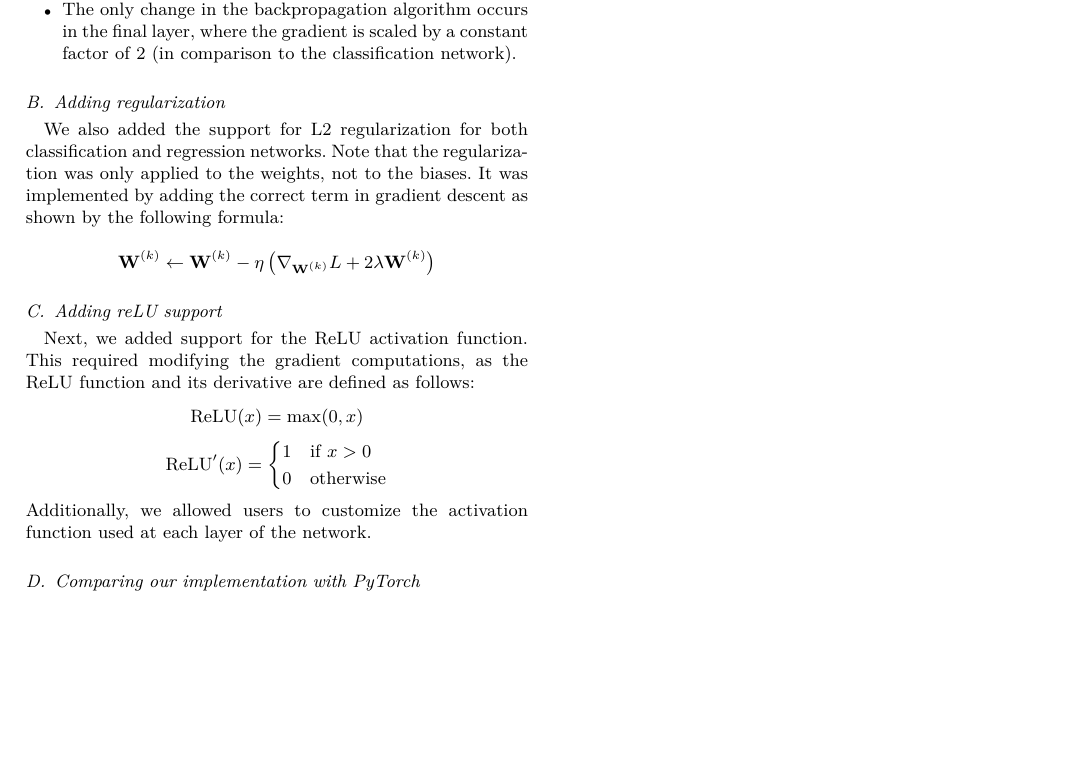
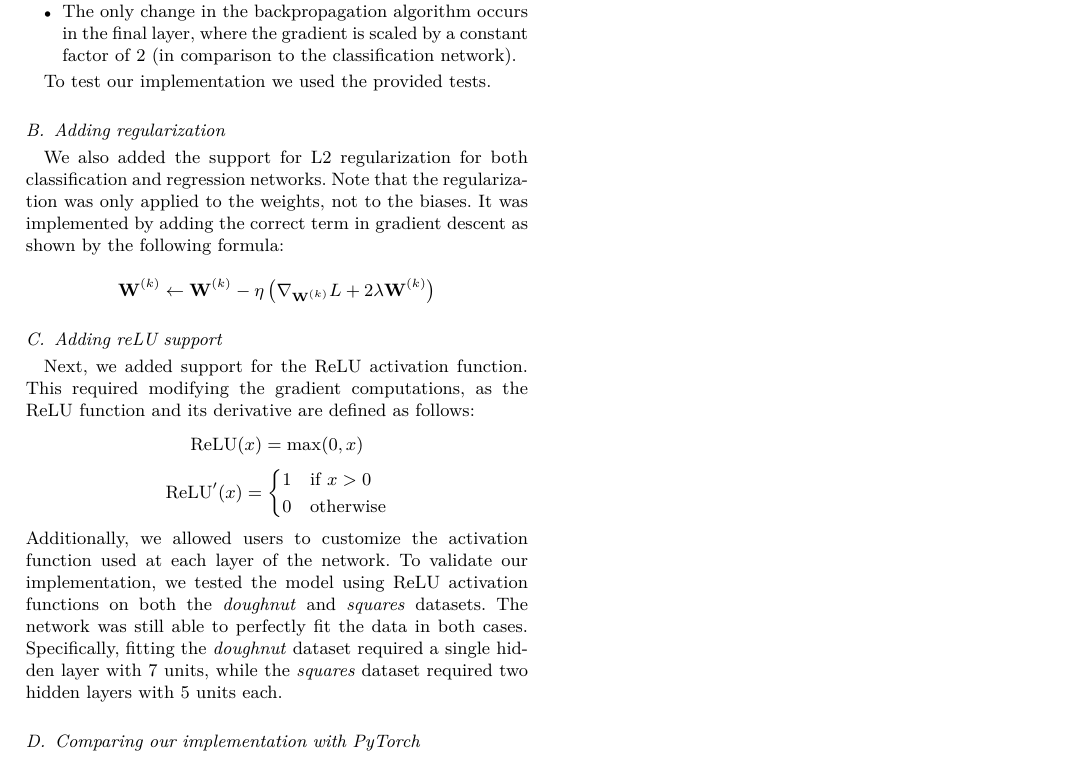
Before and after one commit to markoMedved/machine-learning-for-data-science-assignments, a LaTeX paper (Artificial-neural-networks/report/main.tex): part of page 2 of 2, cut so that both start at the same text, the shorter picture padded with empty space. Compiled offline with pdfLaTeX.

Commit message:
test for relu

```diff
--- a/Artificial-neural-networks/report/main.tex
+++ b/Artificial-neural-networks/report/main.tex
@@ -153,6 +153,8 @@ We also implemented the regression counterpart of the same neural network.
     \item The only change in the backpropagation algorithm occurs in the final layer, where the gradient is scaled by a constant factor of 2 (in comparison to the classification network).
 \end{itemize}
 
+To test our implementation we used the provided tests.
+
 \subsection{Adding regularization}
 We also added the support for L2 regularization for both classification and regression networks.
 Note that the regularization was only applied to the weights, not to the biases.
@@ -175,7 +177,12 @@ Next, we added support for the ReLU activation function. This required modifying
 0 & \text{otherwise}
 \end{cases}
 \]
-Additionally, we allowed users to customize the activation function used at each layer of the network.
+Additionally, we allowed users to customize the activation function used at each layer
+ of the network. To validate our implementation, we tested the model using ReLU activation
+  functions on both the \textit{doughnut} and \textit{squares} datasets. The network was still
+   able to perfectly fit the data in both cases. Specifically, fitting the \textit{doughnut}
+   dataset required a single hidden layer with 7 units, while the \textit{squares} dataset
+   required two hidden layers with 5 units each.
 
 \subsection{Comparing our implementation with PyTorch}
 
```
Also changed, not shown: Artificial-neural-networks/report/main.pdf, 4 other files.
